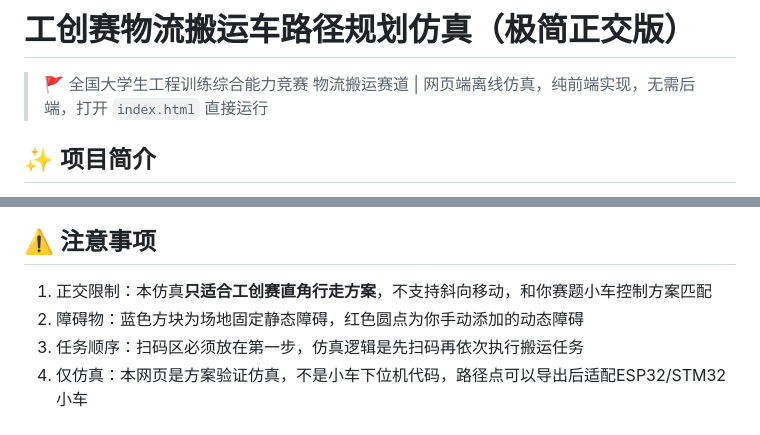
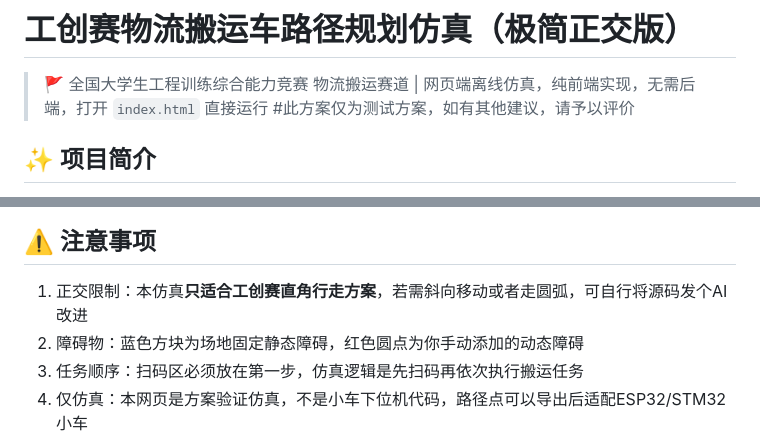
Before and after one commit to Fangshuming-star/ic-robot-path-planning, a Markdown page: README.md, 2 parts joined by grey strips. GitHub-like rendering.

```diff
--- a/README.md
+++ b/README.md
@@ -1,5 +1,6 @@
 # 工创赛物流搬运车路径规划仿真（极简正交版）
 > 🚩 全国大学生工程训练综合能力竞赛 物流搬运赛道 | 网页端离线仿真，纯前端实现，无需后端，打开 `index.html` 直接运行
+#此方案仅为测试方案，如有其他建议，请予以评价
 
 ## ✨ 项目简介
 专为**工创赛物流搬运题目**开发的正交路径规划仿真平台，**强制只走横平竖直的直角路线，禁止斜线移动**，和真实小车运动逻辑对齐。
@@ -66,7 +67,7 @@
 
 
 ## ⚠️ 注意事项
-1. 正交限制：本仿真**只适合工创赛直角行走方案**，不支持斜向移动，和你赛题小车控制方案匹配
+1. 正交限制：本仿真**只适合工创赛直角行走方案**，若需斜向移动或者走圆弧，可自行将源码发个AI改进
 2. 障碍物：蓝色方块为场地固定静态障碍，红色圆点为你手动添加的动态障碍
 3. 任务顺序：扫码区必须放在第一步，仿真逻辑是先扫码再依次执行搬运任务
 4. 仅仿真：本网页是方案验证仿真，不是小车下位机代码，路径点可以导出后适配ESP32/STM32小车
```
